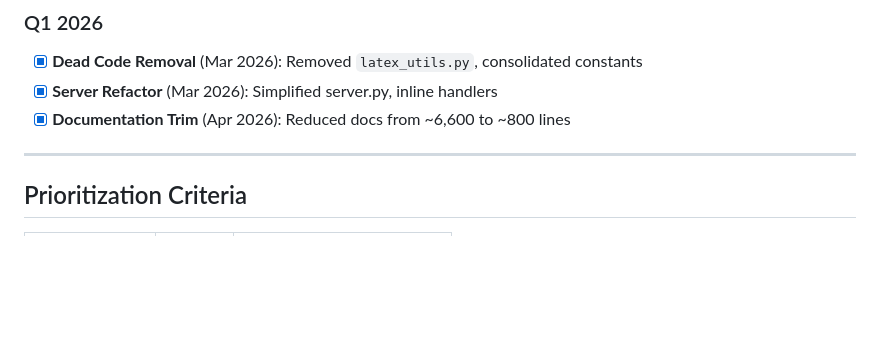
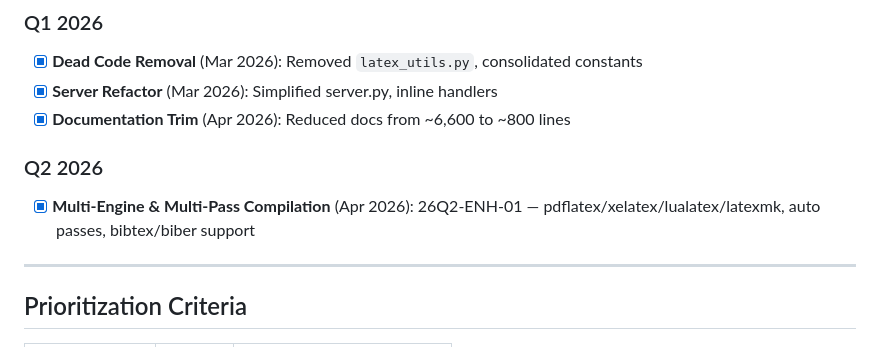
Before and after one commit to IndigiGenius/mcp-latex-tools, a Markdown page: docs/development/BACKLOG.md, the part around the change. Rendered like a GitHub page; blank space fills up the shorter version.

Commit message:
docs: mark 26Q2-ENH-01 complete in backlog
Co-Authored-By: Claude Opus 4.6 (1M context) <noreply@anthropic.com>

```diff
--- a/docs/development/BACKLOG.md
+++ b/docs/development/BACKLOG.md
@@ -186,6 +186,10 @@ tests/
 - [x] **Server Refactor** (Mar 2026): Simplified server.py, inline handlers
 - [x] **Documentation Trim** (Apr 2026): Reduced docs from ~6,600 to ~800 lines
 
+### Q2 2026
+
+- [x] **Multi-Engine & Multi-Pass Compilation** (Apr 2026): 26Q2-ENH-01 — pdflatex/xelatex/lualatex/latexmk, auto passes, bibtex/biber support
+
 ---
 
 ## Prioritization Criteria
```
